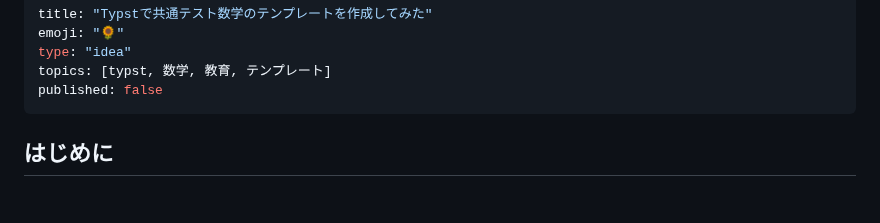
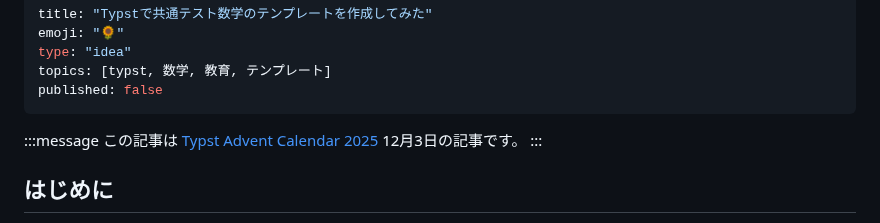
Before and after one commit to shimizudan/Zenn, a Markdown page: articles/d80bfe6f027134.md, the part around the change. Rendered like a GitHub page; blank space fills up the shorter version.

Commit message:
Typst Advent Calendar 2025への参加情報を追加
記事冒頭にTypst Advent Calendar 2025（12月3日）への参加情報を記載しました。

🤖 Generated with [Claude Code](https://claude.com/claude-code)

Co-Authored-By: Claude <noreply@anthropic.com>

```diff
--- a/articles/d80bfe6f027134.md
+++ b/articles/d80bfe6f027134.md
@@ -5,6 +5,10 @@ type: "idea"
 topics: [typst, 数学, 教育, テンプレート]
 published: false
 ---
+
+:::message
+この記事は [Typst Advent Calendar 2025](https://qiita.com/advent-calendar/2025/typst) 12月3日の記事です。
+:::
 
 ## はじめに
 
```
